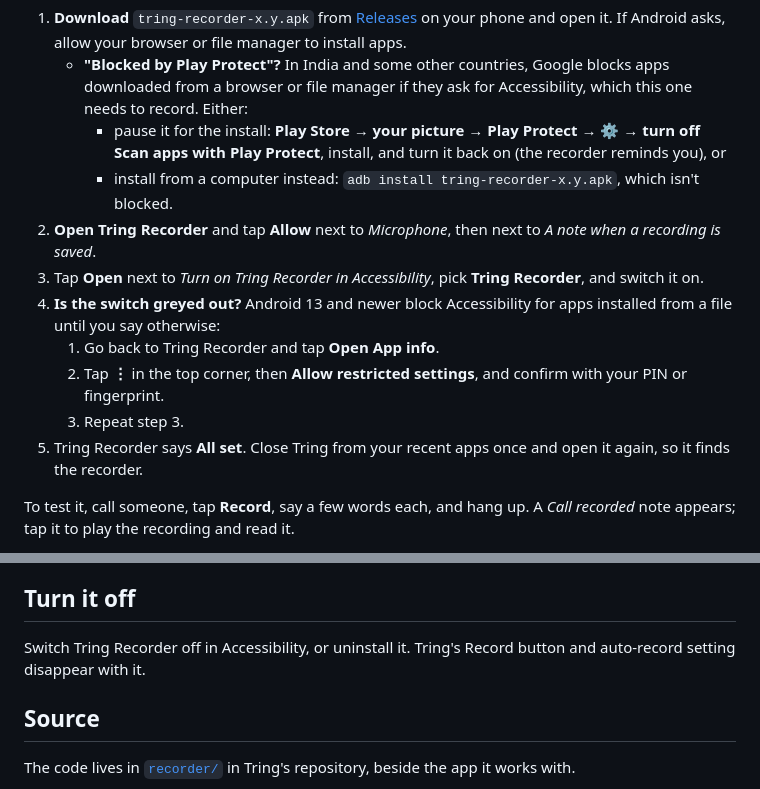
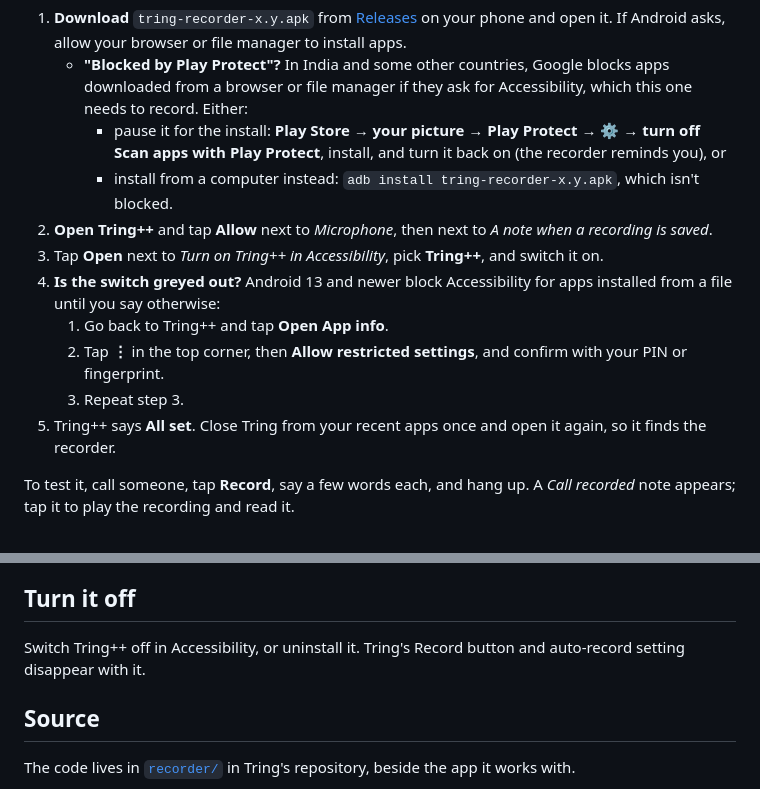
Before and after one commit to jaswantk917/tring-recorder, a Markdown page: README.md, 2 parts joined by grey strips. Drawn GitHub-style.

```diff
--- a/README.md
+++ b/README.md
@@ -16,13 +33,13 @@ You need Tring as your phone app (its Ghanti side), on Android 10 or newer.
    - **"Blocked by Play Protect"?** In India and some other countries, Google blocks apps downloaded from a browser or file manager if they ask for Accessibility, which this one needs to record. Either:
      - pause it for the install: **Play Store → your picture → Play Protect → ⚙ → turn off Scan apps with Play Protect**, install, and turn it back on (the recorder reminds you), or
      - install from a computer instead: `adb install tring-recorder-x.y.apk`, which isn't blocked.
-2. **Open Tring Recorder** and tap **Allow** next to *Microphone*, then next to *A note when a recording is saved*.
-3. Tap **Open** next to *Turn on Tring Recorder in Accessibility*, pick **Tring Recorder**, and switch it on.
+2. **Open Tring++** and tap **Allow** next to *Microphone*, then next to *A note when a recording is saved*.
+3. Tap **Open** next to *Turn on Tring++ in Accessibility*, pick **Tring++**, and switch it on.
 4. **Is the switch greyed out?** Android 13 and newer block Accessibility for apps installed from a file until you say otherwise:
-   1. Go back to Tring Recorder and tap **Open App info**.
+   1. Go back to Tring++ and tap **Open App info**.
    2. Tap **⋮** in the top corner, then **Allow restricted settings**, and confirm with your PIN or fingerprint.
    3. Repeat step 3.
-5. Tring Recorder says **All set**. Close Tring from your recent apps once and open it again, so it finds the recorder.
+5. Tring++ says **All set**. Close Tring from your recent apps once and open it again, so it finds the recorder.
 
 To test it, call someone, tap **Record**, say a few words each, and hang up. A *Call recorded* note appears; tap it to play the recording and read it.
 
@@ -51,7 +68,7 @@ To test it, call someone, tap **Record**, say a few words each, and hang up. A *
 
 ## Turn it off
 
-Switch Tring Recorder off in Accessibility, or uninstall it. Tring's Record button and auto-record setting disappear with it.
+Switch Tring++ off in Accessibility, or uninstall it. Tring's Record button and auto-record setting disappear with it.
 
 ## Source
 
```
Also changed, not shown: other parts of README.md (+19 -2 lines), docs/screens/call.jpg (added), docs/screens/calls.jpg (added), docs/screens/rings.jpg (added), docs/screens/screening.jpg (added).
